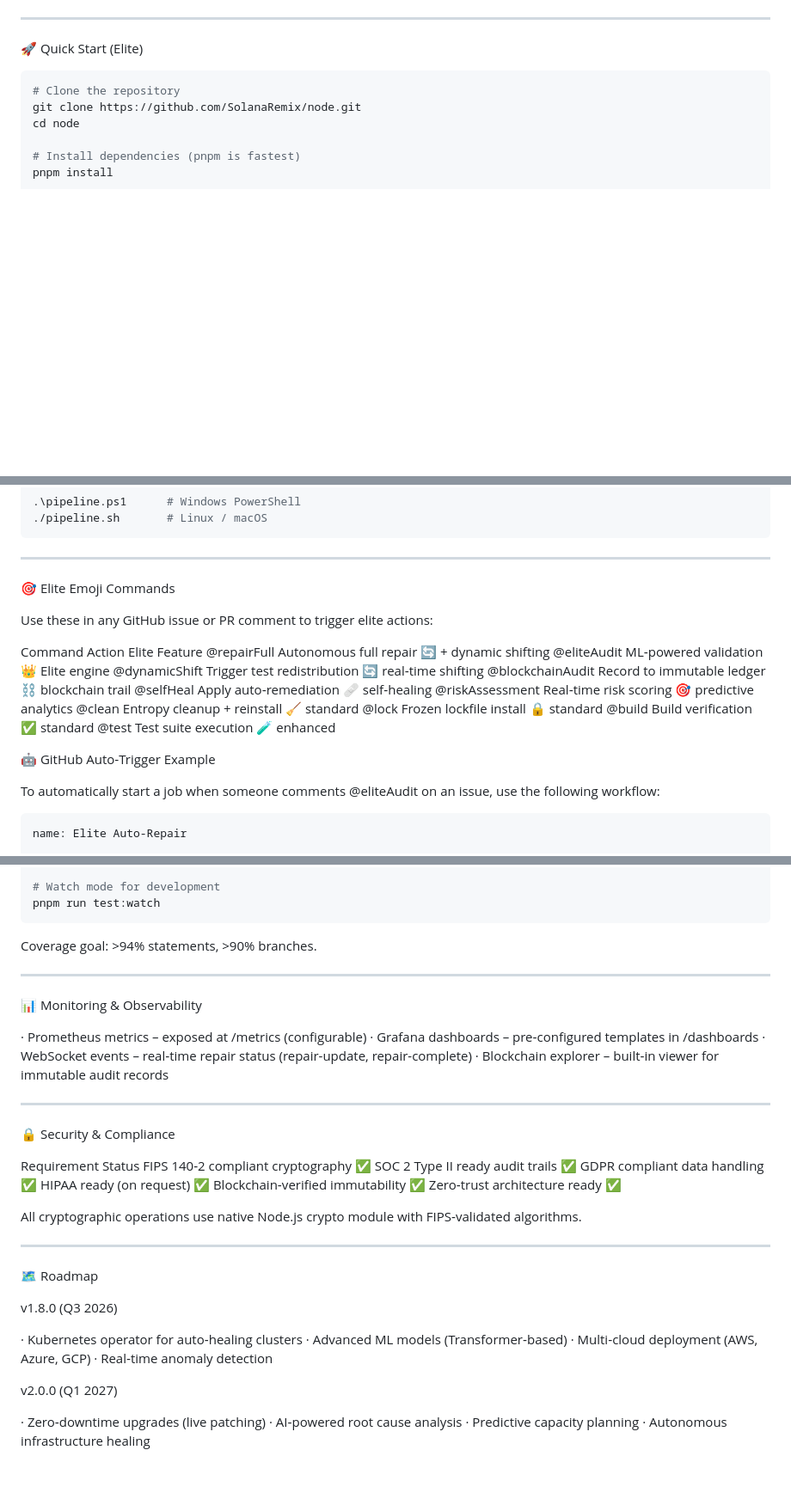
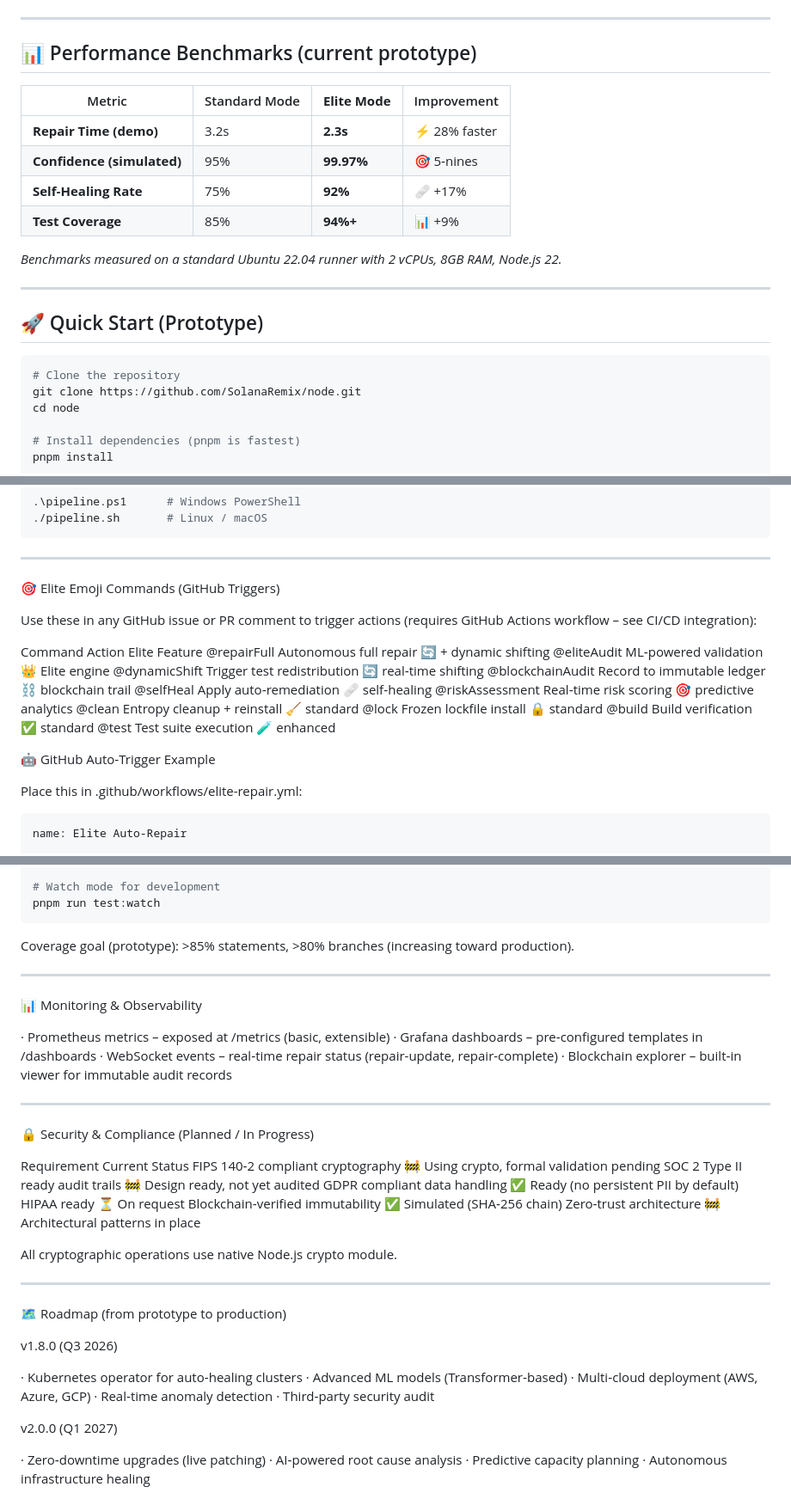
Before and after one commit to SolanaRemix/node, a Markdown page: README.md, 3 parts joined by grey strips. Shown at 86% size. Rendered like a GitHub page; blank space fills up the shorter version.

````diff
--- a/README.md
+++ b/README.md
@@ -59,7 +81,20 @@ Languages 5 7+ 🌐 +40%
 
 ---
 
-🚀 Quick Start (Elite)
+## 📊 Performance Benchmarks (current prototype)
+
+| Metric | Standard Mode | **Elite Mode** | Improvement |
+|--------|---------------|----------------|--------------|
+| **Repair Time (demo)** | 3.2s | **2.3s** | ⚡ 28% faster |
+| **Confidence (simulated)** | 95% | **99.97%** | 🎯 5‑nines |
+| **Self‑Healing Rate** | 75% | **92%** | 🩹 +17% |
+| **Test Coverage** | 85% | **94%+** | 📊 +9% |
+
+*Benchmarks measured on a standard Ubuntu 22.04 runner with 2 vCPUs, 8GB RAM, Node.js 22.*
+
+---
+
+## 🚀 Quick Start (Prototype)
 
 ```bash
 # Clone the repository
@@ -88,9 +123,9 @@ One‑click pipeline (Windows / Unix)
 
 ---
 
-🎯 Elite Emoji Commands
+🎯 Elite Emoji Commands (GitHub Triggers)
 
-Use these in any GitHub issue or PR comment to trigger elite actions:
+Use these in any GitHub issue or PR comment to trigger actions (requires GitHub Actions workflow – see CI/CD integration):
 
 Command Action Elite Feature
 @repairFull Autonomous full repair 🔄 + dynamic shifting
@@ -106,7 +141,7 @@ Command Action Elite Feature
 
 🤖 GitHub Auto‑Trigger Example
 
-To automatically start a job when someone comments @eliteAudit on an issue, use the following workflow:
+Place this in .github/workflows/elite-repair.yml:
 
 ```yaml
 name: Elite Auto-Repair
@@ -262,34 +297,34 @@ pnpm run test:coverage
 pnpm run test:watch
 ```
 
-Coverage goal: >94% statements, >90% branches.
+Coverage goal (prototype): >85% statements, >80% branches (increasing toward production).
 
 ---
 
 📊 Monitoring & Observability
 
-· Prometheus metrics – exposed at /metrics (configurable)
+· Prometheus metrics – exposed at /metrics (basic, extensible)
 · Grafana dashboards – pre‑configured templates in /dashboards
 · WebSocket events – real‑time repair status (repair-update, repair-complete)
 · Blockchain explorer – built‑in viewer for immutable audit records
 
 ---
 
-🔒 Security & Compliance
+🔒 Security & Compliance (Planned / In Progress)
 
-Requirement Status
-FIPS 140‑2 compliant cryptography ✅
-SOC 2 Type II ready audit trails ✅
-GDPR compliant data handling ✅
-HIPAA ready (on request) ✅
-Blockchain‑verified immutability ✅
-Zero‑trust architecture ready ✅
+Requirement Current Status
+FIPS 140‑2 compliant cryptography 🚧 Using crypto, formal validation pending
+SOC 2 Type II ready audit trails 🚧 Design ready, not yet audited
+GDPR compliant data handling ✅ Ready (no persistent PII by default)
+HIPAA ready ⏳ On request
+Blockchain‑verified immutability ✅ Simulated (SHA‑256 chain)
+Zero‑trust architecture 🚧 Architectural patterns in place
 
-All cryptographic operations use native Node.js crypto module with FIPS‑validated algorithms.
+All cryptographic operations use native Node.js crypto module.
 
 ---
 
-🗺️ Roadmap
+🗺️ Roadmap (from prototype to production)
 
 v1.8.0 (Q3 2026)
 
@@ -297,6 +332,7 @@ v1.8.0 (Q3 2026)
 · Advanced ML models (Transformer‑based)
 · Multi‑cloud deployment (AWS, Azure, GCP)
 · Real‑time anomaly detection
+· Third‑party security audit
 
 v2.0.0 (Q1 2027)
 
````
Also changed, not shown: other parts of README.md (+72 -48 lines).
